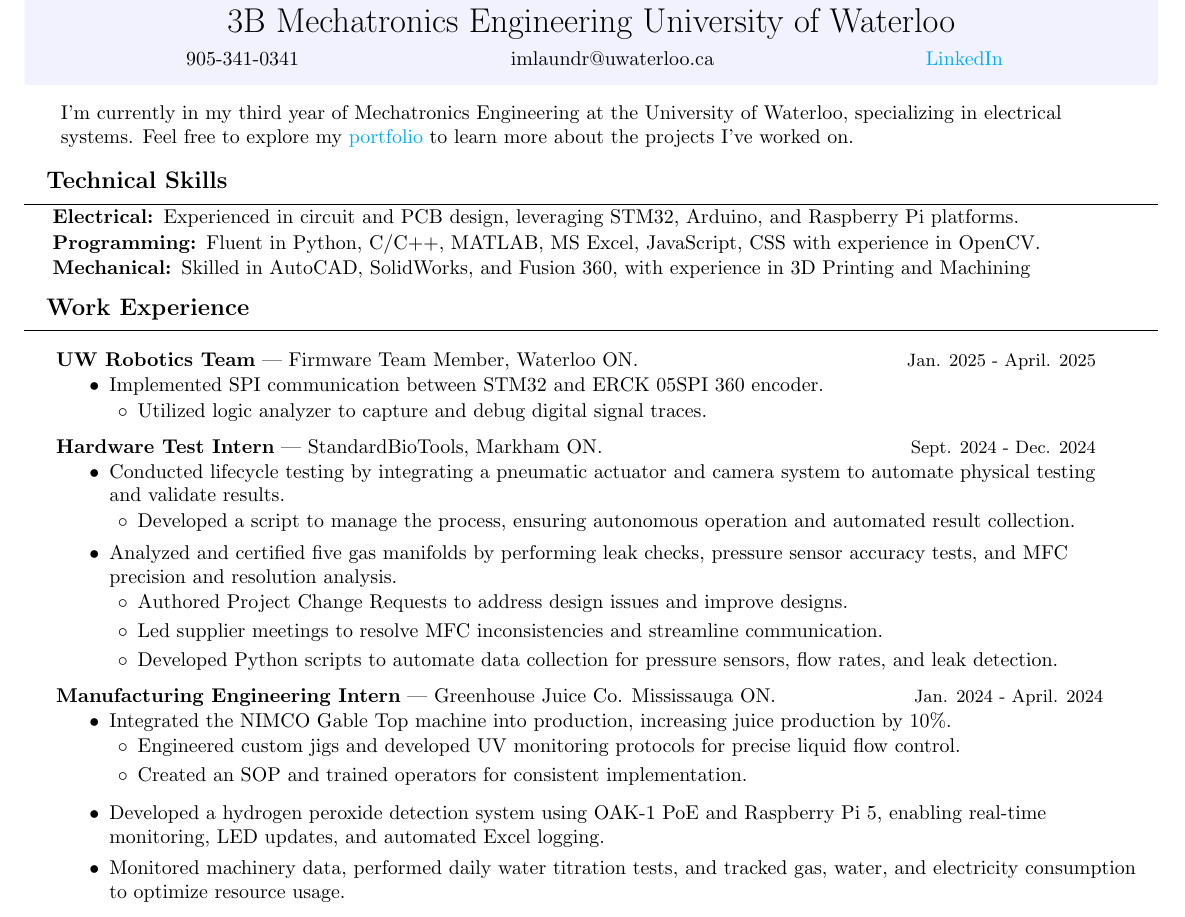
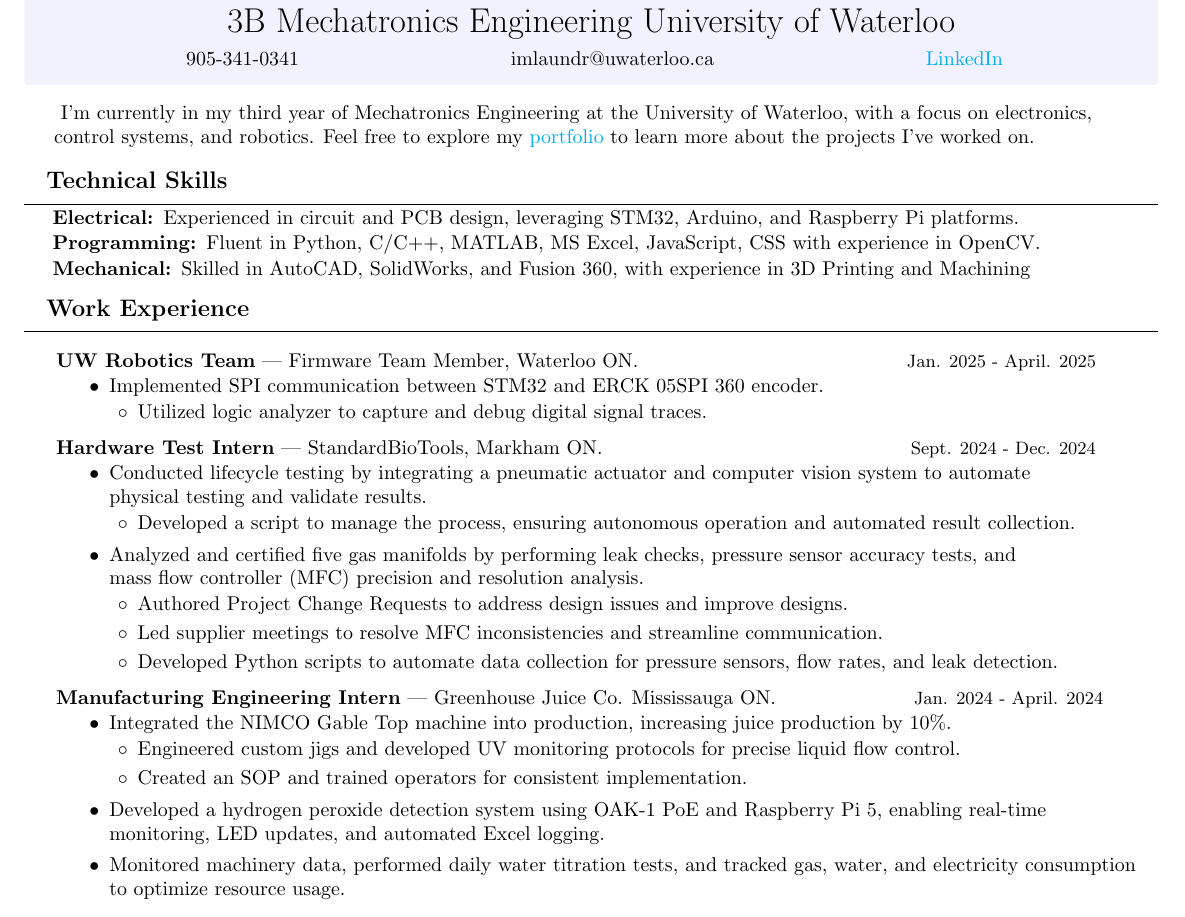
Before and after one commit to izaac08/resume, a LaTeX CV (resume.tex): part of the page, cut so that both start at the same text. Compiled offline with pdfLaTeX.

Commit message:
Updated intro section

```diff
--- a/resume.tex
+++ b/resume.tex
@@ -35,9 +35,9 @@ Mechatronics Engineering University of Waterloo} \\
 
 %Projects
 \vspace{0.1cm}
-\text{ I'm currently in my third year of Mechatronics Engineering at the University of Waterloo, specializing in electrical}
+\text{ I'm currently in my third year of Mechatronics Engineering at the University of Waterloo, with a focus on electronics,}
 
-\text{ systems. Feel free to explore my \href{https://izaac08.github.io/Portfolio/}{portfolio} to learn more about the projects I've worked on.}
+\text{control systems, and robotics. Feel free to explore my \href{https://izaac08.github.io/Portfolio/}{portfolio} to learn more about the projects I've worked on.}
 
 %==================
 %Techinal Section
@@ -101,7 +101,7 @@ Mechatronics Engineering University of Waterloo} \\
 \vspace{-0.2cm}
 \begin{itemize}[leftmargin=1.5cm]
 
-    \item {Conducted lifecycle testing by integrating a pneumatic actuator and camera system to automate physical testing \\ and validate results.
+    \item {Conducted lifecycle testing by integrating a pneumatic actuator and computer vision system to automate \\ physical testing and validate results.
     \vspace{-0.2cm}
     \begin{itemize} [label=$\circ$, leftmargin=0.5cm]
         \item {Developed a script to manage the process, ensuring autonomous operation and automated result collection.}
@@ -110,7 +110,7 @@ Mechatronics Engineering University of Waterloo} \\
 
 
     \vspace{-0.2cm}
-    \item Analyzed and certified five gas manifolds by performing leak checks, pressure sensor accuracy tests, and MFC \\ precision and resolution analysis.
+    \item Analyzed and certified five gas manifolds by performing leak checks, pressure sensor accuracy tests, and \\ mass flow controller (MFC)  precision and resolution analysis.
     \vspace{-0.2cm}
     \begin{itemize} [label=$\circ$, leftmargin=0.5cm]
         \item Authored Project Change Requests to address design issues and improve designs.
@@ -141,7 +141,7 @@ Mechatronics Engineering University of Waterloo} \\
 
     \end{itemize}
 
-    \vspace{-0.1cm}
+    \vspace{-0.2cm}
     \item Developed a hydrogen peroxide detection system using OAK-1 PoE and Raspberry Pi 5, enabling real-time \\ monitoring, LED updates, and automated Excel logging.
 
     \vspace{-0.1cm}
```
Also changed, not shown: Resume.pdf.
